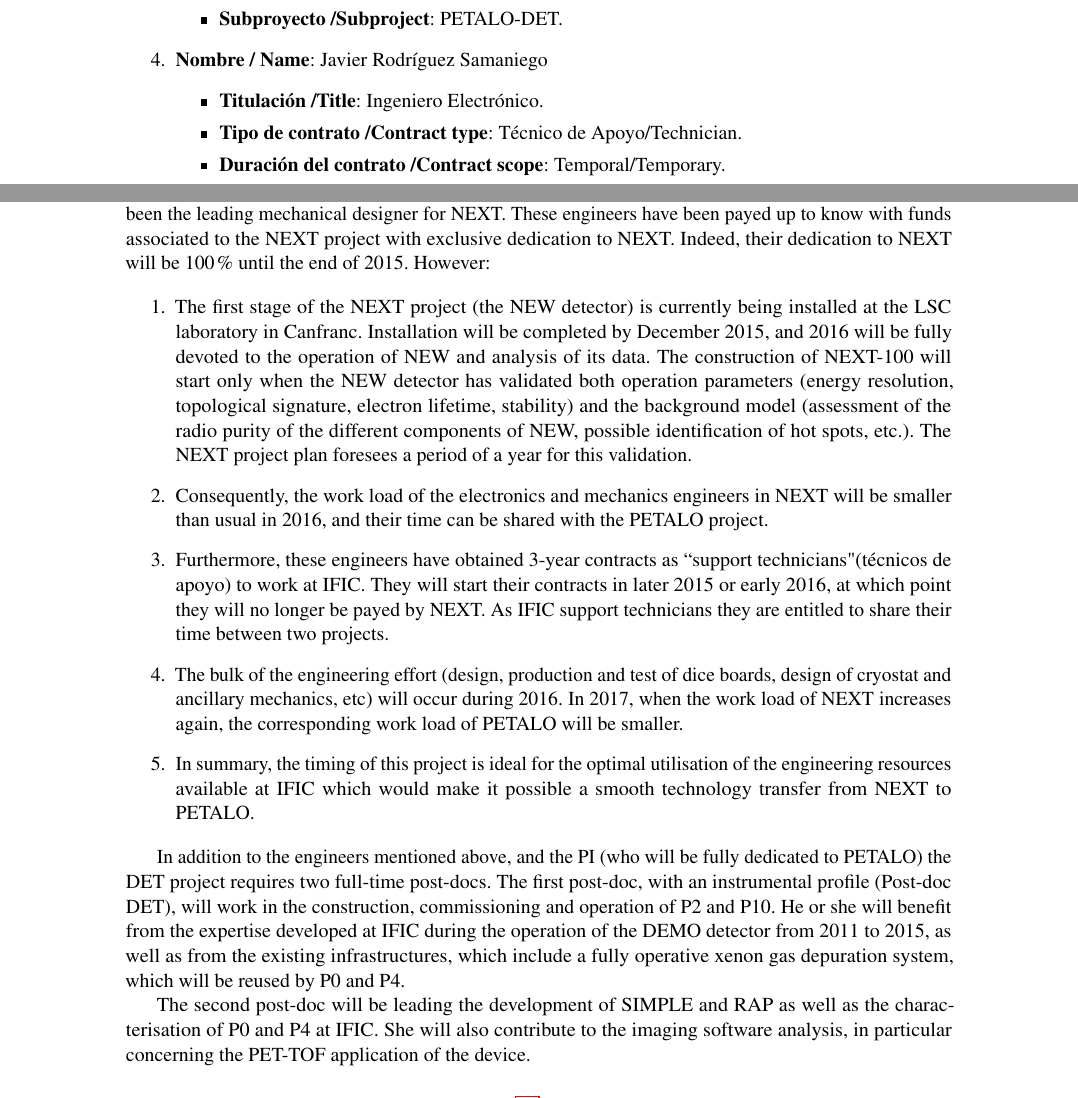
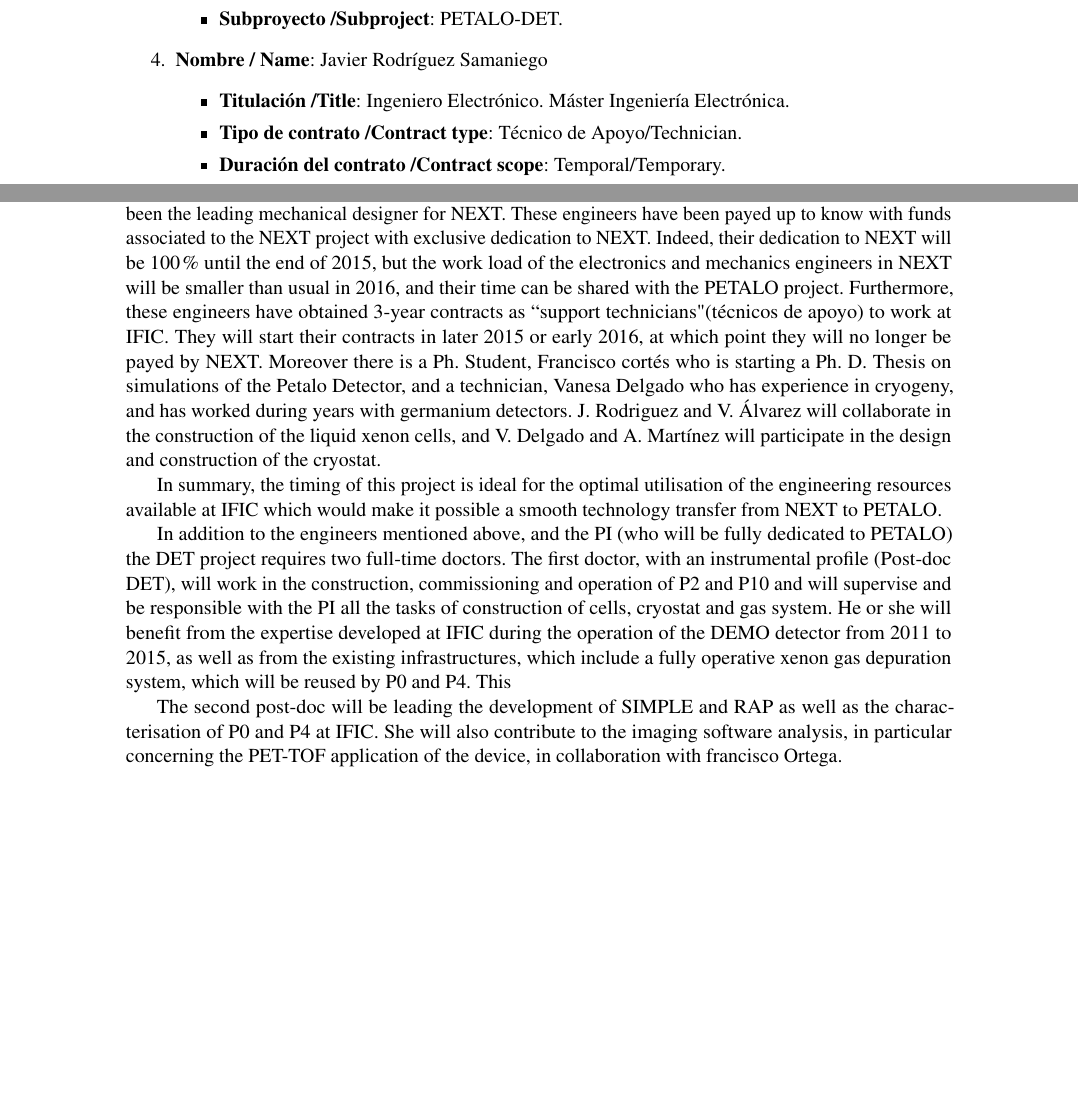
Before and after one commit to jjgomezcadenas/FIS2015, a LaTeX document (PetaloCoord.tex, which reads src/Personnel.tex, src/RelacionNoDoctores.tex): two parts of pages 4 and 28 of 31, joined at a grey line, cut so that both start at the same text, the shorter picture padded with empty space. Compiled offline with pdfLaTeX.

Commit message:
“Mensaje”

```diff
--- a/PetaloCoord.tex
+++ b/PetaloCoord.tex
@@ -15,7 +15,7 @@
 \usepackage[T1]{fontenc}
 \usepackage{hyperref}
 %% Added to help mimic structure.
-\usepackage{tcolorbox}
+\usepackage[many]{tcolorbox}
 \usepackage{soul}
 \usepackage{color}
 \usepackage{lastpage}
--- a/src/Personnel.tex
+++ b/src/Personnel.tex
@@ -1,19 +1,16 @@
 \paragraph{Personnel resources and requirements of the DET subproject:}
 
 The feasibility of the DET subproject is based in the availability at IFIC of three engineers who have worked during the past five years in the NEXT experiment and have acquired the expertise and know-how needed to make feasible the construction of P2 and P10. Specifically we refer to J. Rodriguez and V. Álvarez, both of them leading electronics engineers working in the NEXT tracking plane and to Alberto Martínez, a mechanical engineer who has been the leading mechanical designer for NEXT.
-These engineers have been payed up to know with funds associated to the NEXT project with exclusive dedication to NEXT. Indeed, their dedication to NEXT will be 100\% until the end of 2015. However:
+These engineers have been payed up to know with funds associated to the NEXT project with exclusive dedication to NEXT. Indeed, their dedication to NEXT will be 100\% until the end of 2015, but the work load of the electronics and mechanics engineers in NEXT will be smaller than usual in 2016, and their time can be shared with the PETALO project. Furthermore, these engineers have obtained 3-year contracts as ``support technicians" (técnicos de apoyo) to work at IFIC. They will start their contracts in later 2015 or early 2016, at which point they will no longer be payed by NEXT.
+Moreover there is a Ph. Student, Francisco cortés who is starting a Ph. D. Thesis on simulations of the Petalo Detector, and a technician,  Vanesa Delgado who has experience in cryogeny, and has worked during years with germanium detectors.
+J. Rodriguez and V. Álvarez will collaborate in the construction of the liquid xenon cells, and  V. Delgado and A. Martínez  will participate in the design and construction of the cryostat.
 
-\begin{enumerate}
-\item The first stage of the NEXT project (the NEW detector) is currently being installed at the LSC laboratory in Canfranc. Installation will be completed by December 2015, and 2016 will be fully devoted to the operation of NEW and analysis of its data. The construction of NEXT-100 will start only when the NEW detector has validated both operation parameters (energy resolution, topological signature, electron lifetime, stability) and the background model (assessment of the radio purity of the different components of NEW, possible identification of hot spots, etc.). The NEXT project plan foresees a period of a year for this validation.
-\item Consequently, the work load of the electronics and mechanics engineers in NEXT will be smaller than usual in 2016, and their time can be shared with the PETALO project.
-\item Furthermore, these engineers have obtained 3-year contracts as ``support technicians" (técnicos de apoyo) to work at IFIC. They will start their contracts in later 2015 or early 2016, at which point they will no longer be payed by NEXT. As IFIC support technicians they are entitled to share their time between two projects.
-\item The bulk of the engineering effort (design, production and test of dice boards, design of cryostat and ancillary mechanics, etc) will occur during 2016. In 2017, when the work load of NEXT increases again, the corresponding work load of PETALO will be smaller.
-\item In summary, the timing of this project is ideal for the optimal utilisation of the engineering resources available at IFIC which would make it possible a smooth technology transfer from NEXT to PETALO.
-\end{enumerate}
+In summary, the timing of this project is ideal for the optimal utilisation of the engineering resources available at IFIC which would make it possible a smooth technology transfer from NEXT to PETALO.
 
-In addition to the engineers mentioned above, and the PI (who will be fully dedicated to PETALO) the DET project requires two full-time post-docs. The first post-doc, with an instrumental profile (Post-doc DET), will work in the construction, commissioning and operation of P2 and P10. He or she will benefit from the expertise developed at IFIC during the operation of the DEMO detector from 2011 to 2015, as well as from the existing infrastructures, which include a fully operative xenon gas depuration system, which will be reused by P0 and P4.
 
- The second post-doc will be leading the development of SIMPLE and RAP as well as the characterisation of P0 and P4 at IFIC. She will also contribute to the imaging software analysis, in particular concerning the PET-TOF application of the device.
+In addition to the engineers mentioned above, and the PI (who will be fully dedicated to PETALO) the DET project requires two full-time doctors. The first doctor, with an instrumental profile (Post-doc DET), will work in the construction, commissioning and operation of P2 and P10 and will supervise and be responsible with the PI   all the tasks of construction of cells, cryostat and gas system. He or she will benefit from the expertise developed at IFIC during the operation of the DEMO detector from 2011 to 2015, as well as from the existing infrastructures, which include a fully operative xenon gas depuration system, which will be reused by P0 and P4. This
+
+ The second post-doc will be leading the development of SIMPLE and RAP as well as the characterisation of P0 and P4 at IFIC. She will also contribute to the imaging software analysis, in particular concerning the PET-TOF application of the device, in collaboration with francisco Ortega.
 
 This project requires funding for a post-doc during three years. We are confident that additional personnel resources can be obtained by presenting suitable candidates to he ``young investigators'' MINECO program as well as to other funding bodies (IFIC Severo Ochoa program, Juan de la Cierva, etc). In particular,
 Dr. Paola Ferrario, who has played a leading role in the development of the NEXT software during the last three years and would be the perfect candidate for the software post-doc will apply to these programs.
--- a/src/RelacionNoDoctores.tex
+++ b/src/RelacionNoDoctores.tex
@@ -23,7 +23,7 @@
 \end{itemize}
 \item {\bf Nombre / Name}: Javier Rodríguez Samaniego
 \begin{itemize}
-\item {\bf Titulación /Title}: Ingeniero Electrónico.
+\item {\bf Titulación /Title}: Ingeniero Electrónico. Máster Ingeniería Electrónica.
 \item {\bf Tipo de contrato /Contract type}: Técnico de Apoyo/Technician.
 \item {\bf Duración del contrato /Contract scope}: Temporal/Temporary.
 \item {\bf Subproyecto /Subproject}: PETALO-DET.
```
